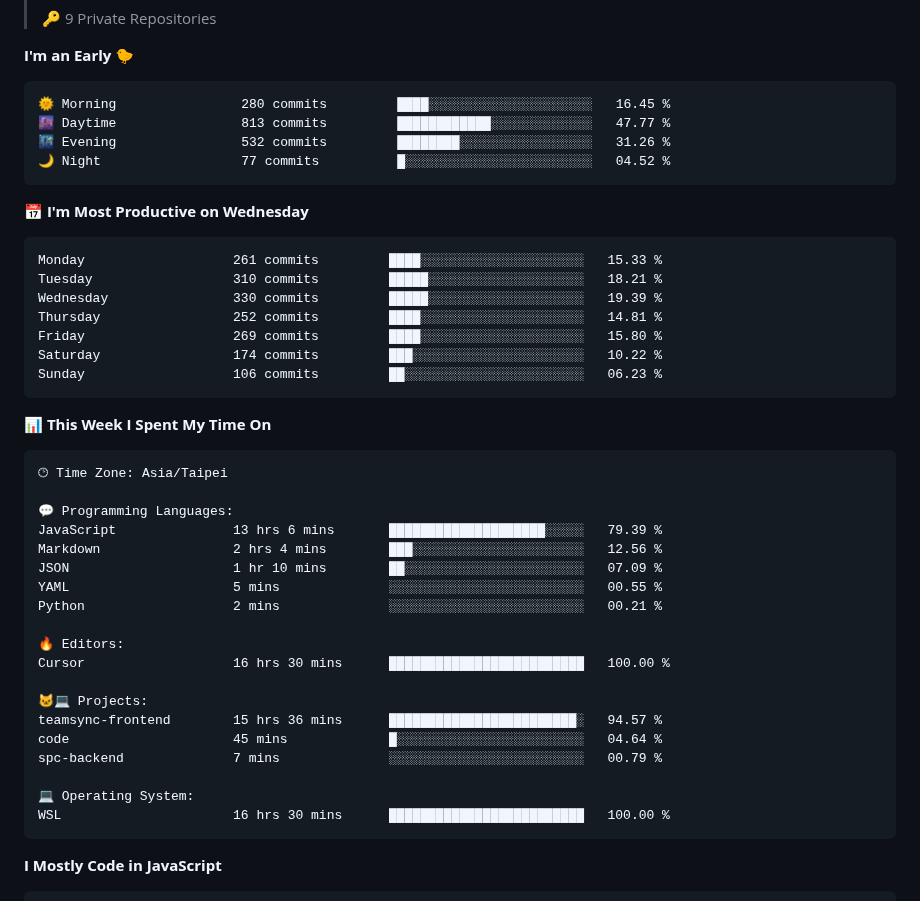
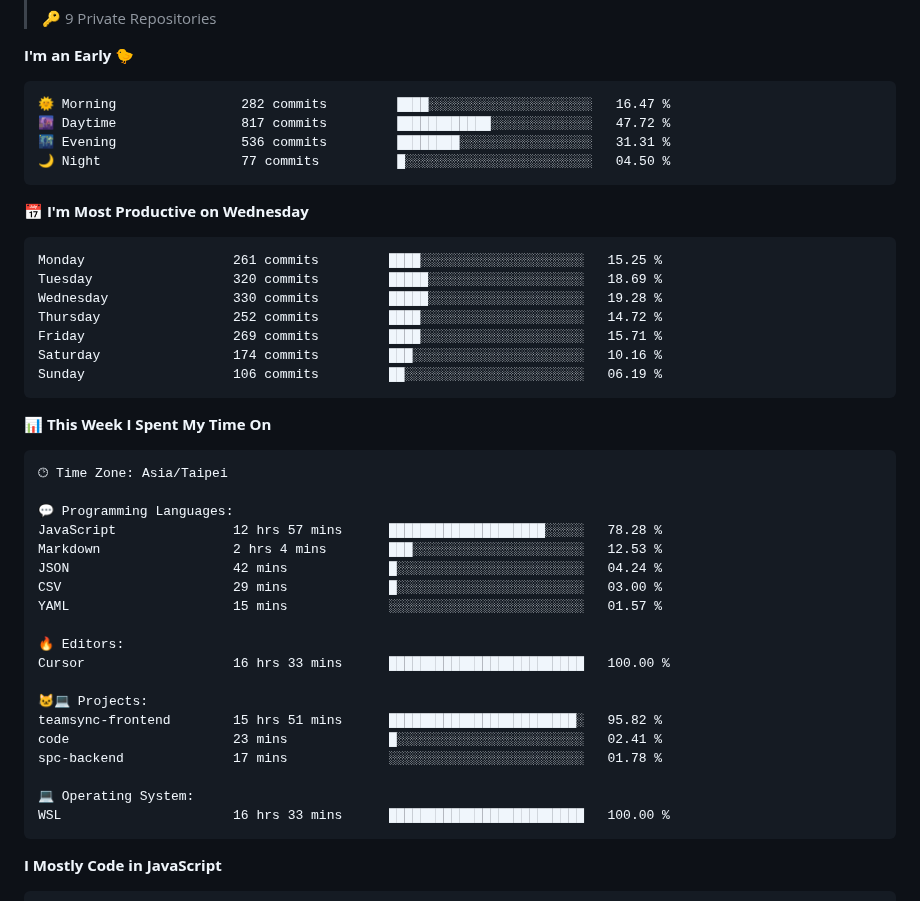
Before and after one commit to henry5720/henry5720, a Markdown page: README.md, the part around one of its changes. GitHub-like rendering.

Commit message:
docs(readme): update wakatime metrics

````diff
--- a/README.md
+++ b/README.md
@@ -40,21 +40,21 @@
 **I'm an Early 🐤**
 
 ```text
-🌞 Morning                280 commits         ████░░░░░░░░░░░░░░░░░░░░░   16.45 %
-🌆 Daytime                813 commits         ████████████░░░░░░░░░░░░░   47.77 %
-🌃 Evening                532 commits         ████████░░░░░░░░░░░░░░░░░   31.26 %
-🌙 Night                  77 commits          █░░░░░░░░░░░░░░░░░░░░░░░░   04.52 %
+🌞 Morning                282 commits         ████░░░░░░░░░░░░░░░░░░░░░   16.47 %
+🌆 Daytime                817 commits         ████████████░░░░░░░░░░░░░   47.72 %
+🌃 Evening                536 commits         ████████░░░░░░░░░░░░░░░░░   31.31 %
+🌙 Night                  77 commits          █░░░░░░░░░░░░░░░░░░░░░░░░   04.50 %
 ```
 📅 **I'm Most Productive on Wednesday**
 
 ```text
-Monday                   261 commits         ████░░░░░░░░░░░░░░░░░░░░░   15.33 %
-Tuesday                  310 commits         █████░░░░░░░░░░░░░░░░░░░░   18.21 %
-Wednesday                330 commits         █████░░░░░░░░░░░░░░░░░░░░   19.39 %
-Thursday                 252 commits         ████░░░░░░░░░░░░░░░░░░░░░   14.81 %
-Friday                   269 commits         ████░░░░░░░░░░░░░░░░░░░░░   15.80 %
-Saturday                 174 commits         ███░░░░░░░░░░░░░░░░░░░░░░   10.22 %
-Sunday                   106 commits         ██░░░░░░░░░░░░░░░░░░░░░░░   06.23 %
+Monday                   261 commits         ████░░░░░░░░░░░░░░░░░░░░░   15.25 %
+Tuesday                  320 commits         █████░░░░░░░░░░░░░░░░░░░░   18.69 %
+Wednesday                330 commits         █████░░░░░░░░░░░░░░░░░░░░   19.28 %
+Thursday                 252 commits         ████░░░░░░░░░░░░░░░░░░░░░   14.72 %
+Friday                   269 commits         ████░░░░░░░░░░░░░░░░░░░░░   15.71 %
+Saturday                 174 commits         ███░░░░░░░░░░░░░░░░░░░░░░   10.16 %
+Sunday                   106 commits         ██░░░░░░░░░░░░░░░░░░░░░░░   06.19 %
 ```
 
 
@@ -64,22 +64,22 @@ Sunday                   106 commits         ██░░░░░░░░░
 🕑︎ Time Zone: Asia/Taipei
 
 💬 Programming Languages:
-JavaScript               13 hrs 6 mins       ████████████████████░░░░░   79.39 %
-Markdown                 2 hrs 4 mins        ███░░░░░░░░░░░░░░░░░░░░░░   12.56 %
-JSON                     1 hr 10 mins        ██░░░░░░░░░░░░░░░░░░░░░░░   07.09 %
-YAML                     5 mins              ░░░░░░░░░░░░░░░░░░░░░░░░░   00.55 %
-Python                   2 mins              ░░░░░░░░░░░░░░░░░░░░░░░░░   00.21 %
+JavaScript               12 hrs 57 mins      ████████████████████░░░░░   78.28 %
+Markdown                 2 hrs 4 mins        ███░░░░░░░░░░░░░░░░░░░░░░   12.53 %
+JSON                     42 mins             █░░░░░░░░░░░░░░░░░░░░░░░░   04.24 %
+CSV                      29 mins             █░░░░░░░░░░░░░░░░░░░░░░░░   03.00 %
+YAML                     15 mins             ░░░░░░░░░░░░░░░░░░░░░░░░░   01.57 %
 
 🔥 Editors:
-Cursor                   16 hrs 30 mins      █████████████████████████   100.00 %
+Cursor                   16 hrs 33 mins      █████████████████████████   100.00 %
 
 🐱‍💻 Projects:
-teamsync-frontend        15 hrs 36 mins      ████████████████████████░   94.57 %
-code                     45 mins             █░░░░░░░░░░░░░░░░░░░░░░░░   04.64 %
-spc-backend              7 mins              ░░░░░░░░░░░░░░░░░░░░░░░░░   00.79 %
+teamsync-frontend        15 hrs 51 mins      ████████████████████████░   95.82 %
+code                     23 mins             █░░░░░░░░░░░░░░░░░░░░░░░░   02.41 %
+spc-backend              17 mins             ░░░░░░░░░░░░░░░░░░░░░░░░░   01.78 %
 
 💻 Operating System:
-WSL                      16 hrs 30 mins      █████████████████████████   100.00 %
+WSL                      16 hrs 33 mins      █████████████████████████   100.00 %
 ```
 
 **I Mostly Code in JavaScript**
````
Also changed, not shown: other parts of README.md (+2 -2 lines), assets/bar_graph.png.
